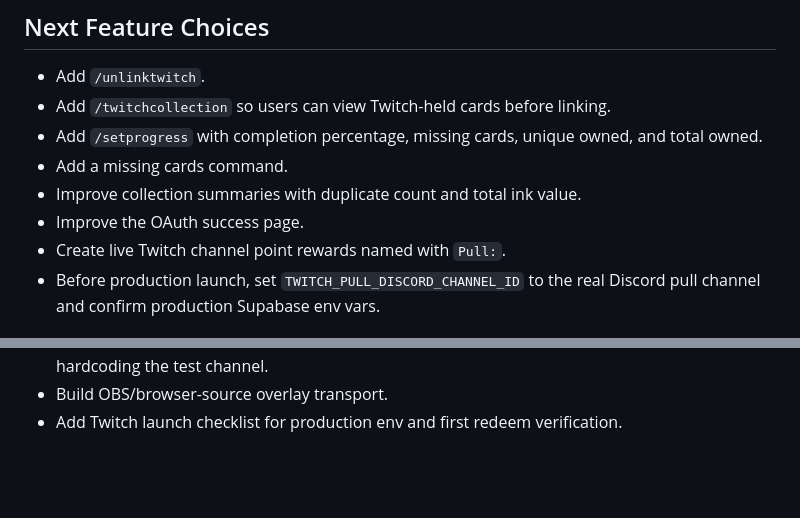
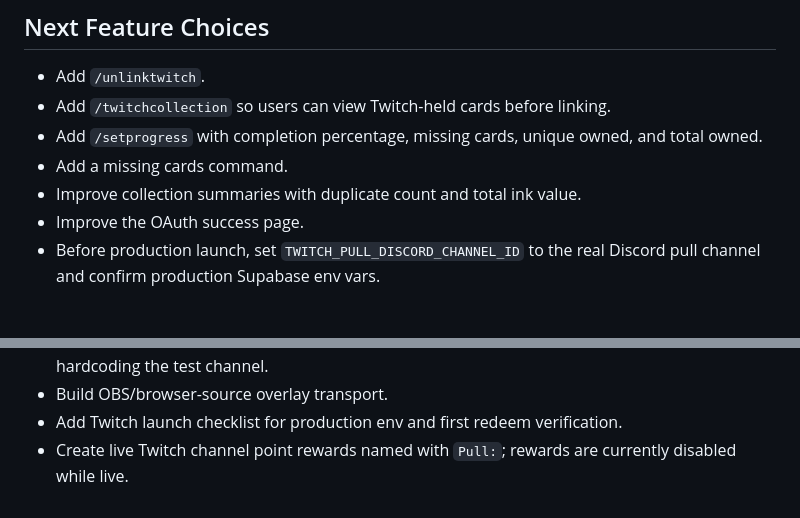
Before and after one commit to feyredarrling/lore-collector-bot, a Markdown page: TODO.md, 2 parts joined by grey strips. GitHub-like rendering; blank space fills up the shorter version.

```diff
--- a/TODO.md
+++ b/TODO.md
@@ -15,7 +15,6 @@ This is the short working list. Pick one item and keep the chat focused on it.
 - Add a missing cards command.
 - Improve collection summaries with duplicate count and total ink value.
 - Improve the OAuth success page.
-- Create live Twitch channel point rewards named with `Pull:`.
 - Before production launch, set `TWITCH_PULL_DISCORD_CHANNEL_ID` to the real Discord pull channel and confirm production Supabase env vars.
 
 ## Later
@@ -59,3 +58,4 @@ This is the short working list. Pick one item and keep the chat focused on it.
 - Route Twitch pull Discord embeds through `TWITCH_PULL_DISCORD_CHANNEL_ID` instead of hardcoding the test channel.
 - Build OBS/browser-source overlay transport.
 - Add Twitch launch checklist for production env and first redeem verification.
+- Create live Twitch channel point rewards named with `Pull:`; rewards are currently disabled while live.
```
Also changed, not shown: BACKLOG.md (+3 -8 lines), PROJECT_STATUS.md (+2 -1 lines).
